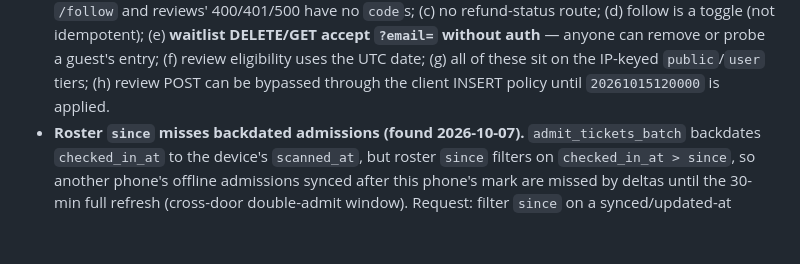
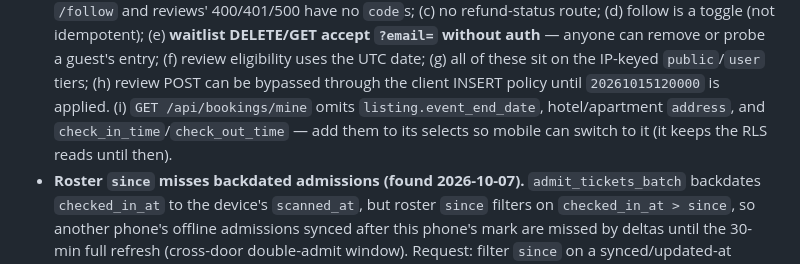
Before and after one commit to bookhushly/mobile, a Markdown page: docs/BACKEND_STATUS.md, the part around the change. GitHub-like rendering; blank space fills up the shorter version.

Commit message:
docs(phase-5): keep RLS reads until /bookings/mine carries end dates, addresses and times

```diff
--- a/docs/BACKEND_STATUS.md
+++ b/docs/BACKEND_STATUS.md
@@ -235,6 +235,7 @@ Hotel-booking JSON route · apartment booking JSON · my-bookings route · scann
   (f) review eligibility uses the UTC date;
   (g) all of these sit on the IP-keyed `public`/`user` tiers;
   (h) review POST can be bypassed through the client INSERT policy until `20261015120000` is applied.
+  (i) `GET /api/bookings/mine` omits `listing.event_end_date`, hotel/apartment `address`, and `check_in_time`/`check_out_time` — add them to its selects so mobile can switch to it (it keeps the RLS reads until then).
 - **Roster `since` misses backdated admissions (found 2026-10-07).** `admit_tickets_batch` backdates `checked_in_at` to the device's `scanned_at`, but roster `since` filters on `checked_in_at > since`, so another phone's offline admissions synced after this phone's mark are missed by deltas until the 30-min full refresh (cross-door double-admit window). Request: filter `since` on a synced/updated-at column.
 - **Booking thumbnails are full-size originals (found 2026-10-13, Phase 4a).** Listing, hotel and apartment images are public Supabase Storage objects (`listing-images`, `hotel-images`, `apartment-images` buckets, `getPublicUrl`). The app shows them as 56 pt thumbnails, but there is no verified resize endpoint. Supabase `/storage/v1/render/image/` depends on the project's plan and setting (unverified), and the web resizes only through Next's `/_next/image` optimiser, whose quota the app shouldn't spend unasked. Request one of: (a) confirm Supabase image transformations are enabled, so the app can ask for `width=112&height=112&resize=cover`; (b) store a thumbnail URL next to each image; or (c) approve the app using `/_next/image?w=128`. Until then the app loads the originals (cached by expo-image, recycled per row).
 
```
Also changed, not shown: 1 other file.
